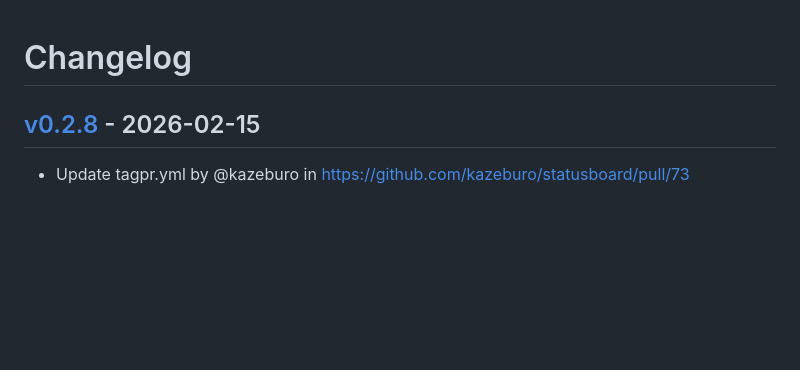
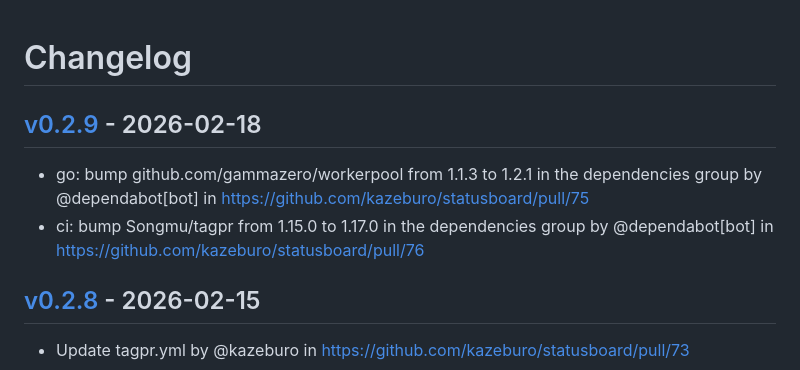
Before and after one commit to kazeburo/statusboard, a Markdown page: CHANGELOG.md, the part around the change. GitHub-like rendering; blank space fills up the shorter version.

Commit message:
[tagpr] update CHANGELOG.md

```diff
--- a/CHANGELOG.md
+++ b/CHANGELOG.md
@@ -1,4 +1,8 @@
 # Changelog
+
+## [v0.2.9](https://github.com/kazeburo/statusboard/compare/v0.2.8...v0.2.9) - 2026-02-18
+- go: bump github.com/gammazero/workerpool from 1.1.3 to 1.2.1 in the dependencies group by @dependabot[bot] in https://github.com/kazeburo/statusboard/pull/75
+- ci: bump Songmu/tagpr from 1.15.0 to 1.17.0 in the dependencies group by @dependabot[bot] in https://github.com/kazeburo/statusboard/pull/76
 
 ## [v0.2.8](https://github.com/kazeburo/statusboard/compare/v0.2.7...v0.2.8) - 2026-02-15
 - Update tagpr.yml by @kazeburo in https://github.com/kazeburo/statusboard/pull/73
```
